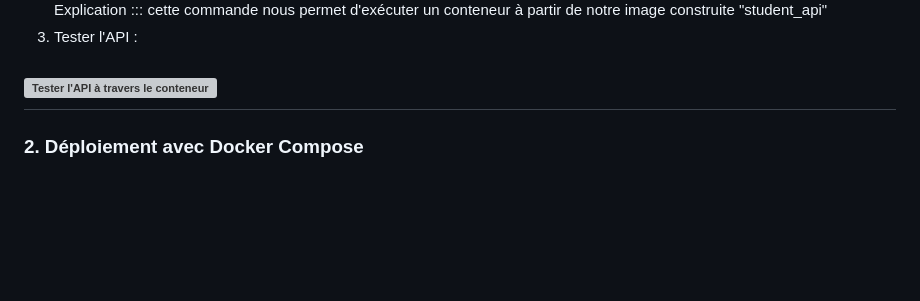
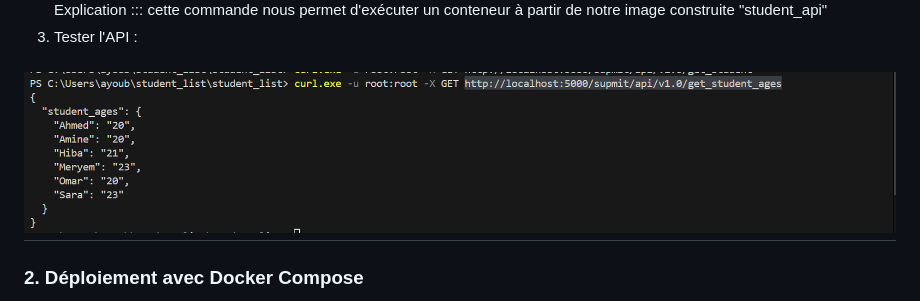
Before and after one commit to AyoubeJarhni1/Mini_Project_Docker, a Markdown page: README.md, the part around the change. Rendered like a GitHub page; blank space fills up the shorter version; grey boxes are pictures that could not be loaded.

```diff
--- a/README.md
+++ b/README.md
@@ -64,7 +64,7 @@ Explication :::
 cette commande nous permet d'exécuter un conteneur à partir de notre image construite "student_api"
 3. Tester l'API :
 
-![Tester l'API à travers le conteneur  ](screenDocker/testDf.png)
+![Tester l'API à travers le conteneur  ](screenDocker/testDF.png)
 ---
 ### 2. Déploiement avec Docker Compose
 1. Modifier `index.php` pour configurer l'URL de l'API
```
